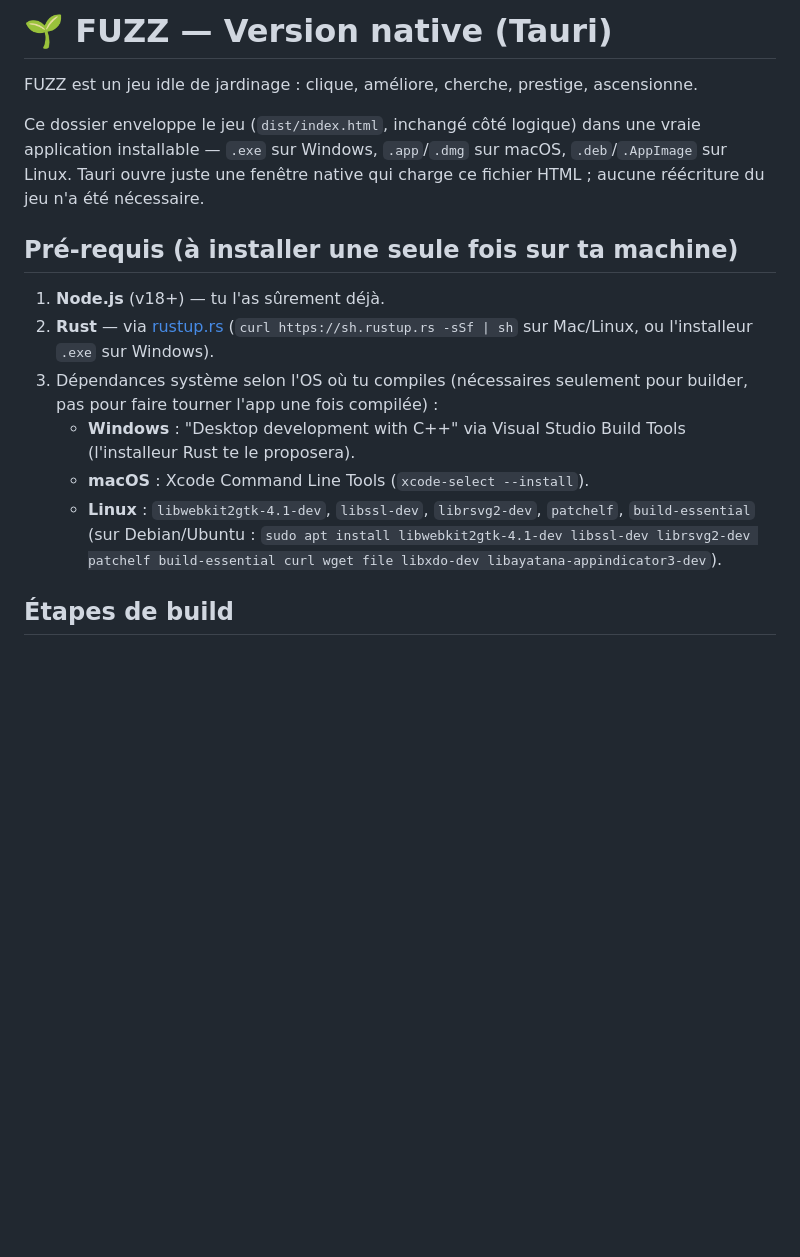
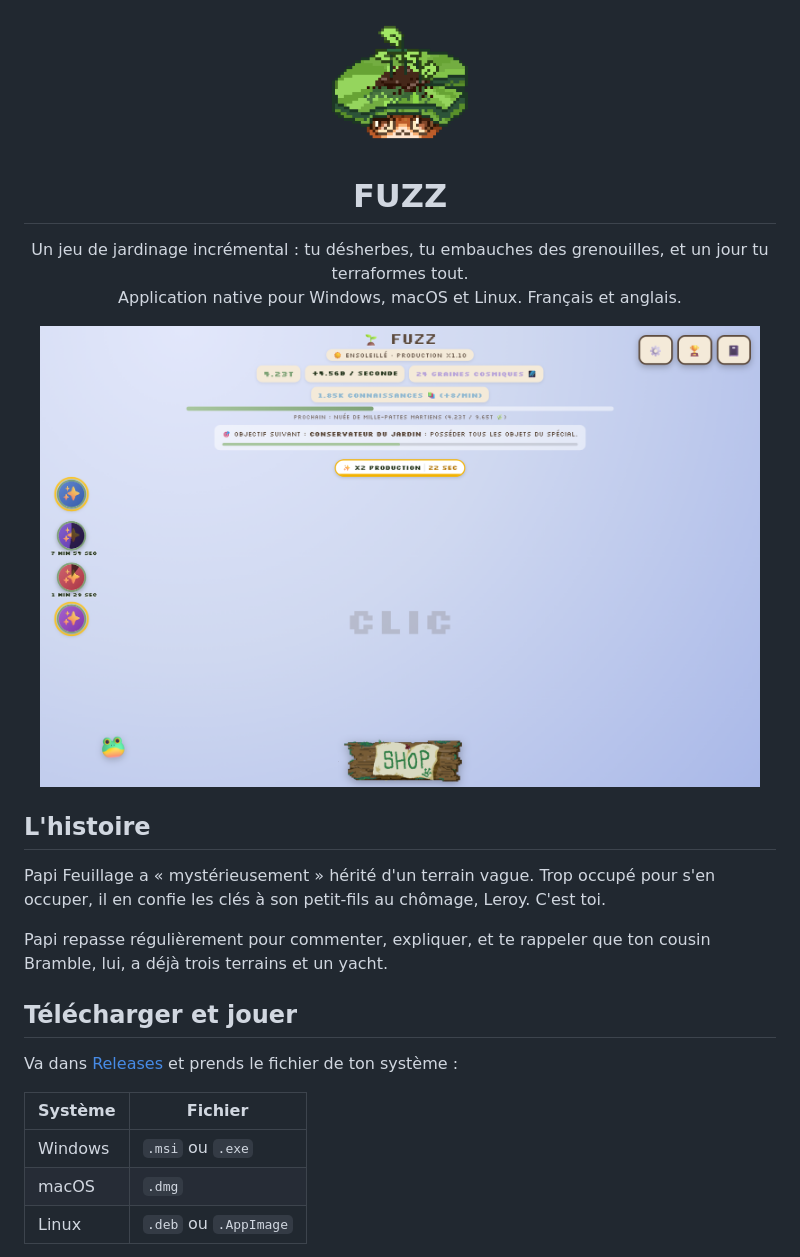
Before and after one commit to TomRolling/FUZZ, a Markdown page: README.md, the part around one of its changes. Rendered like a GitHub page; pictures changed too: docs/captures/jeu.png (added); blank space fills up the shorter version.

```diff
--- a/README.md
+++ b/README.md
@@ -1,22 +1,33 @@
-# 🌱 FUZZ — Version native (Tauri)
+<p align="center">
+  <img src="dist/assets/logo.png" alt="FUZZ" width="140">
+</p>
 
-FUZZ est un jeu idle de jardinage : clique, améliore, cherche, prestige, ascensionne.
+<h1 align="center">FUZZ</h1>
 
-Ce dossier enveloppe le jeu (`dist/index.html`, inchangé côté logique) dans une vraie
-application installable — `.exe` sur Windows, `.app`/`.dmg` sur macOS, `.deb`/`.AppImage`
-sur Linux. Tauri ouvre juste une fenêtre native qui charge ce fichier HTML ; aucune
-réécriture du jeu n'a été nécessaire.
+<p align="center">
+  Un jeu de jardinage incrémental : tu désherbes, tu embauches des grenouilles, et un jour tu terraformes tout.<br>
+  Application native pour Windows, macOS et Linux. Français et anglais.
+</p>
 
-## Pré-requis (à installer une seule fois sur ta machine)
+<p align="center">
+  <img src="docs/captures/jeu.png" alt="L'écran de jeu de FUZZ" width="720">
+</p>
 
-1. **Node.js** (v18+) — tu l'as sûrement déjà.
-2. **Rust** — via [rustup.rs](https://rustup.rs) (`curl https://sh.rustup.rs -sSf | sh` sur Mac/Linux,
-   ou l'installeur `.exe` sur Windows).
-3. Dépendances système selon l'OS où tu compiles (nécessaires seulement pour builder,
-   pas pour faire tourner l'app une fois compilée) :
-   - **Windows** : "Desktop development with C++" via Visual Studio Build Tools (l'installeur Rust te le proposera).
-   - **macOS** : Xcode Command Line Tools (`xcode-select --install`).
-   - **Linux** : `libwebkit2gtk-4.1-dev`, `libssl-dev`, `librsvg2-dev`, `patchelf`, `build-essential`
-     (sur Debian/Ubuntu : `sudo apt install libwebkit2gtk-4.1-dev libssl-dev librsvg2-dev patchelf build-essential curl wget file libxdo-dev libayatana-appindicator3-dev`).
+## L'histoire
 
-## Étapes de build
+Papi Feuillage a « mystérieusement » hérité d'un terrain vague. Trop occupé pour s'en occuper, il
+en confie les clés à son petit-fils au chômage, Leroy. C'est toi.
+
+Papi repasse régulièrement pour commenter, expliquer, et te rappeler que ton cousin Bramble, lui,
+a déjà trois terrains et un yacht.
+
+## Télécharger et jouer
+
+Va dans [Releases](https://github.com/TomRolling/FUZZ/releases) et prends le fichier de ton système :
+
+| Système | Fichier |
+|---|---|
+| Windows | `.msi` ou `.exe` |
+| macOS | `.dmg` |
+| Linux | `.deb` ou `.AppImage` |
+
```
Also changed, not shown: other parts of README.md (+120 -97 lines), docs/captures/ascension.png (added), docs/captures/magasin.png (added), 1 other file.
